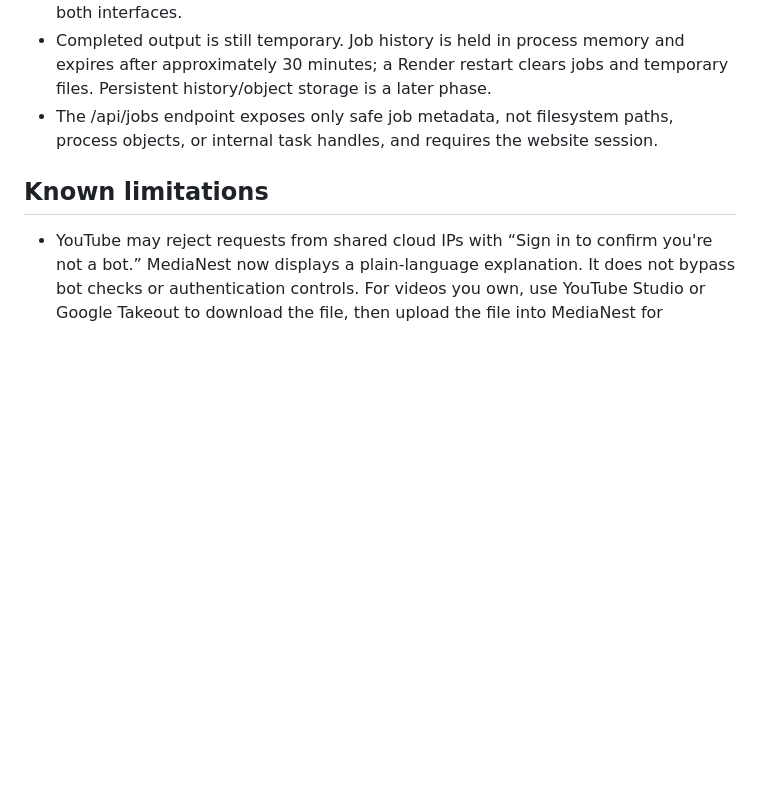
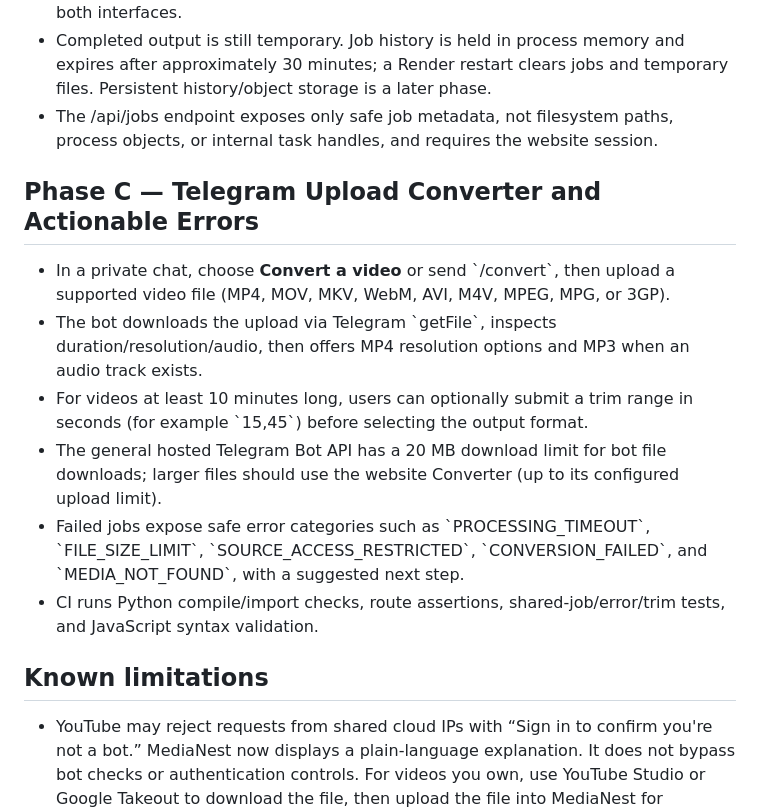
Before and after one commit to myselftanjim/video-downloader-backend, a Markdown page: README.md, the part around the change. Drawn GitHub-style; blank space fills up the shorter version.

Commit message:
Document Phase C Telegram video converter and error reporting

```diff
--- a/README.md
+++ b/README.md
@@ -54,6 +54,17 @@ The bot intentionally works only in private chats and only for user IDs in the a
 - The /api/jobs endpoint exposes only safe job metadata, not filesystem paths, process objects, or internal task handles, and requires the website session.
 
 
+
+## Phase C — Telegram Upload Converter and Actionable Errors
+
+- In a private chat, choose **Convert a video** or send \`/convert\`, then upload a supported video file (MP4, MOV, MKV, WebM, AVI, M4V, MPEG, MPG, or 3GP).
+- The bot downloads the upload via Telegram \`getFile\`, inspects duration/resolution/audio, then offers MP4 resolution options and MP3 when an audio track exists.
+- For videos at least 10 minutes long, users can optionally submit a trim range in seconds (for example \`15,45\`) before selecting the output format.
+- The general hosted Telegram Bot API has a 20 MB download limit for bot file downloads; larger files should use the website Converter (up to its configured upload limit).
+- Failed jobs expose safe error categories such as \`PROCESSING_TIMEOUT\`, \`FILE_SIZE_LIMIT\`, \`SOURCE_ACCESS_RESTRICTED\`, \`CONVERSION_FAILED\`, and \`MEDIA_NOT_FOUND\`, with a suggested next step.
+- CI runs Python compile/import checks, route assertions, shared-job/error/trim tests, and JavaScript syntax validation.
+
+
 ## Known limitations
 
 - YouTube may reject requests from shared cloud IPs with “Sign in to confirm you're not a bot.” MediaNest now displays a plain-language explanation. It does not bypass bot checks or authentication controls. For videos you own, use YouTube Studio or Google Takeout to download the file, then upload the file into MediaNest for processing.
```
